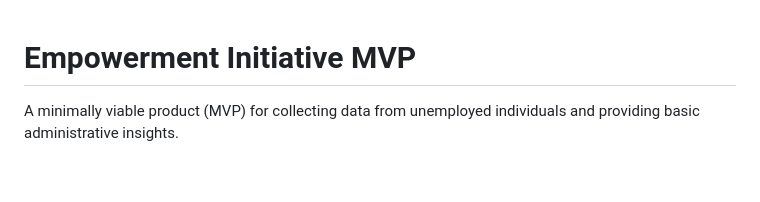
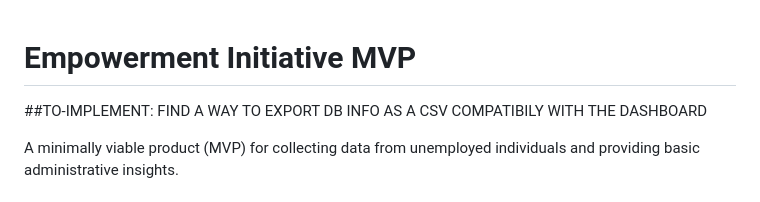
Before and after one commit to dreadnought147/skills-collect, a Markdown page: readme.md, the part around the change. Rendered like a GitHub page; blank space fills up the shorter version.

```diff
--- a/readme.md
+++ b/readme.md
@@ -1,4 +1,6 @@
 # Empowerment Initiative MVP
+
+##TO-IMPLEMENT: FIND A WAY TO EXPORT DB INFO AS A CSV COMPATIBILY WITH THE DASHBOARD
 
 A minimally viable product (MVP) for collecting data from unemployed individuals and providing basic administrative insights.
 
```
